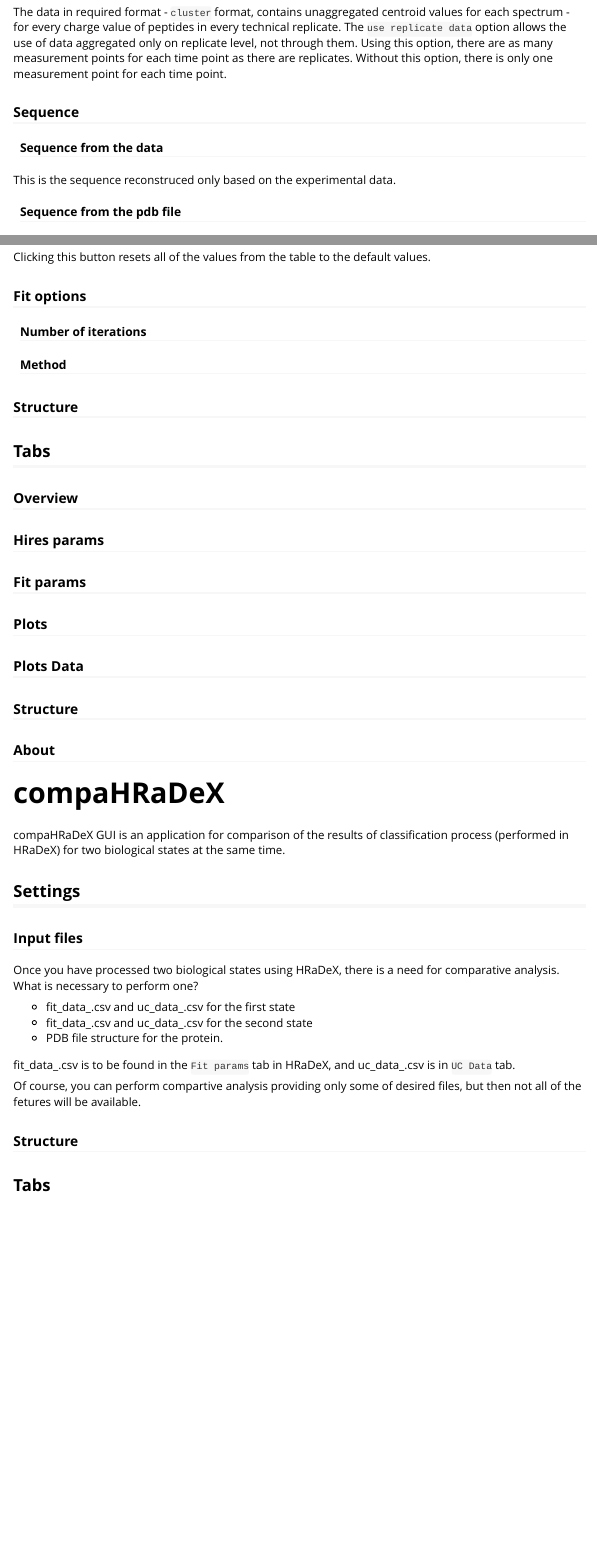
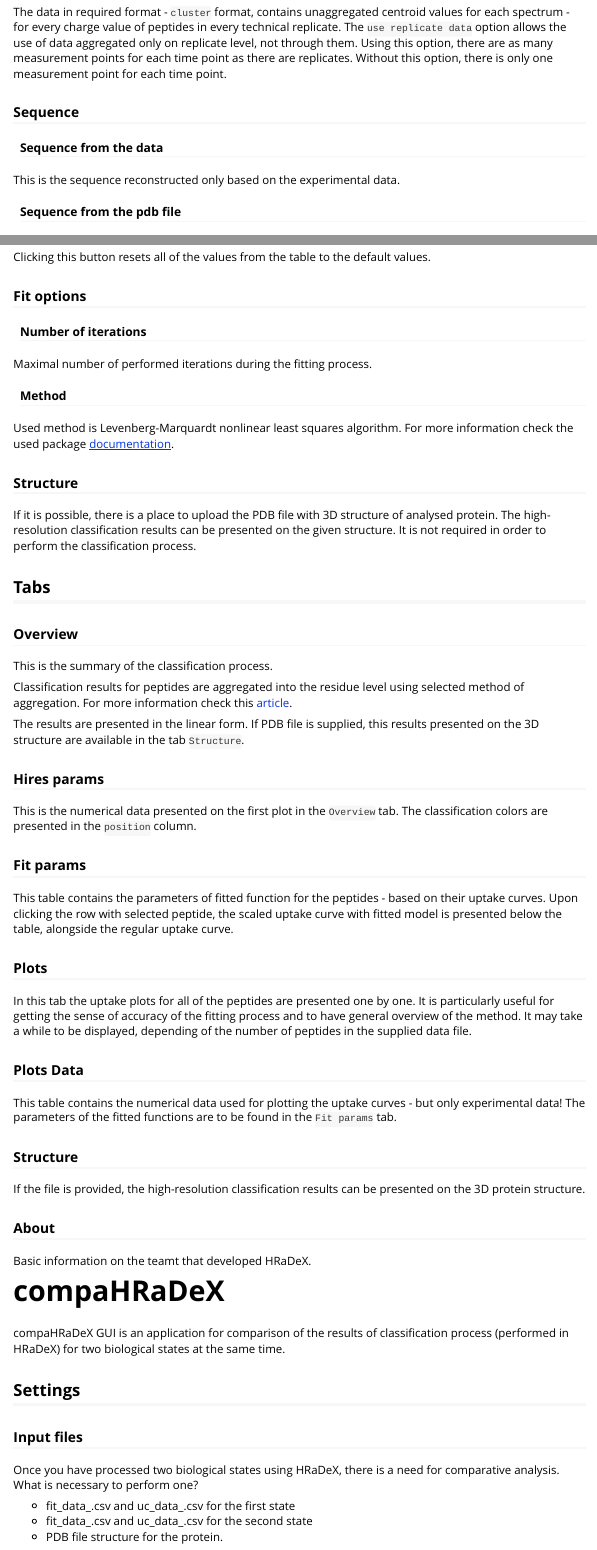
Before and after one commit to hadexversum/HRaDeX, an R Markdown document (vignettes/gui_guide.Rmd): the page in a window 1100 px wide, from 950 px down, and a second part further down, joined at a grey line. Rendered offline with R 4.5, knitr and Pandoc, with nearby package versions.

Commit message:
article semi finished

```diff
--- a/vignettes/gui_guide.Rmd
+++ b/vignettes/gui_guide.Rmd
@@ -50,7 +50,7 @@
 
 #### Sequence from the data
 
-This is the sequence reconstruced only based on the experimental data.
+This is the sequence reconstructed only based on the experimental data.
 
 #### Sequence from the pdb file
 
@@ -107,25 +107,50 @@
 
 #### Number of iterations
 
+Maximal number of performed iterations during the fitting process.
+
 #### Method
 
+Used method is Levenberg-Marquardt nonlinear least squares algorithm.
+For more information check the used package [documentation](https://cran.r-project.org/web/packages/minpack.lm/minpack.lm.pdf).
+
 ### Structure
+
+If it is possible, there is a place to upload the PDB file with 3D structure of analysed protein. The high-resolution classification results can be presented on the given structure. It is not required in order to perform the classification process.
 
 ## Tabs
 
 ### Overview
 
+This is the summary of the classification process.
+
+Classification results for peptides are aggregated into the residue level using selected method of aggregation. For more information check this [article](workflow description).
+
+The results are presented in the linear form. If PDB file is supplied, this results presented on the 3D structure are available in the tab `Structure`.
+
 ### Hires params
+
+This is the numerical data presented on the first plot in the `Overview` tab. The classification colors are presented in the `position` column.
 
 ### Fit params
 
+This table contains the parameters of fitted function for the peptides - based on their uptake curves. Upon clicking the row with selected peptide, the scaled uptake curve with fitted model is presented below the table, alongside the regular uptake curve.
+
 ### Plots
+
+In this tab the uptake plots for all of the peptides are presented one by one. It is particularly useful for getting the sense of accuracy of the fitting process and to have general overview of the method. It may take a while to be displayed, depending of the number of peptides in the supplied data file.
 
 ### Plots Data
 
+This table contains the numerical data used for plotting the uptake curves - but only experimental data! The parameters of the fitted functions are to be found in the `Fit params` tab.
+
 ### Structure
 
+If the file is provided, the high-resolution classification results can be presented on the 3D protein structure.
+
 ### About
+
+Basic information on the teamt that developed HRaDeX.
 
 # compaHRaDeX
 
@@ -143,7 +168,7 @@
 
 fit_data_.csv is to be found in the `Fit params` tab in HRaDeX, and uc_data_.csv is in `UC Data` tab.
 
-Of course, you can perform compartive analysis providing only some of desired files, but then not all of the fetures will be available.
+Of course, you can perform comparative analysis providing only some of desired files, but then not all of the features will be available.
 
 ### Structure
 
```
